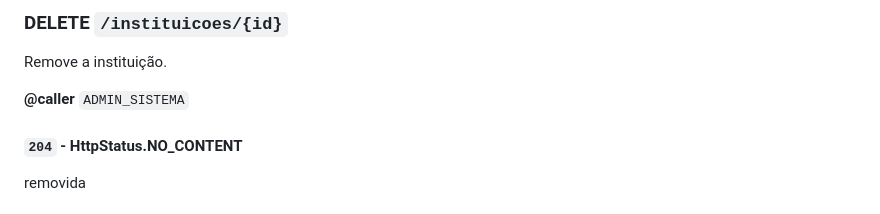
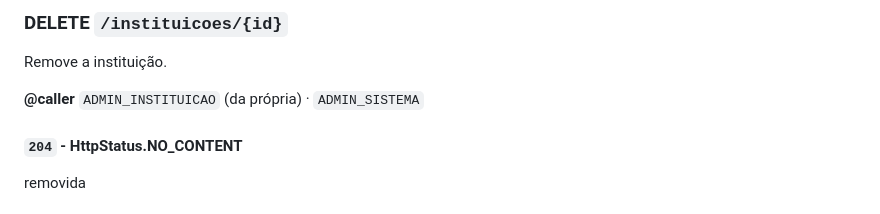
Before and after one commit to miglitopictures/hemotrack, a Markdown page: docs/api/contrato-api.md, the part around the change. Drawn GitHub-style.

Commit message:
caller de DELETE

```diff
--- a/docs/api/contrato-api.md
+++ b/docs/api/contrato-api.md
@@ -333,7 +333,7 @@ já estava `APROVADA`
 ### **DELETE** `/instituicoes/{id}`
 Remove a instituição.
 
-**@caller** `ADMIN_SISTEMA`
+**@caller** `ADMIN_INSTITUICAO` (da própria) · `ADMIN_SISTEMA`
 #### `204` - HttpStatus.NO_CONTENT
 removida
 #### `404` - HttpStatus.NOT_FOUND
```
